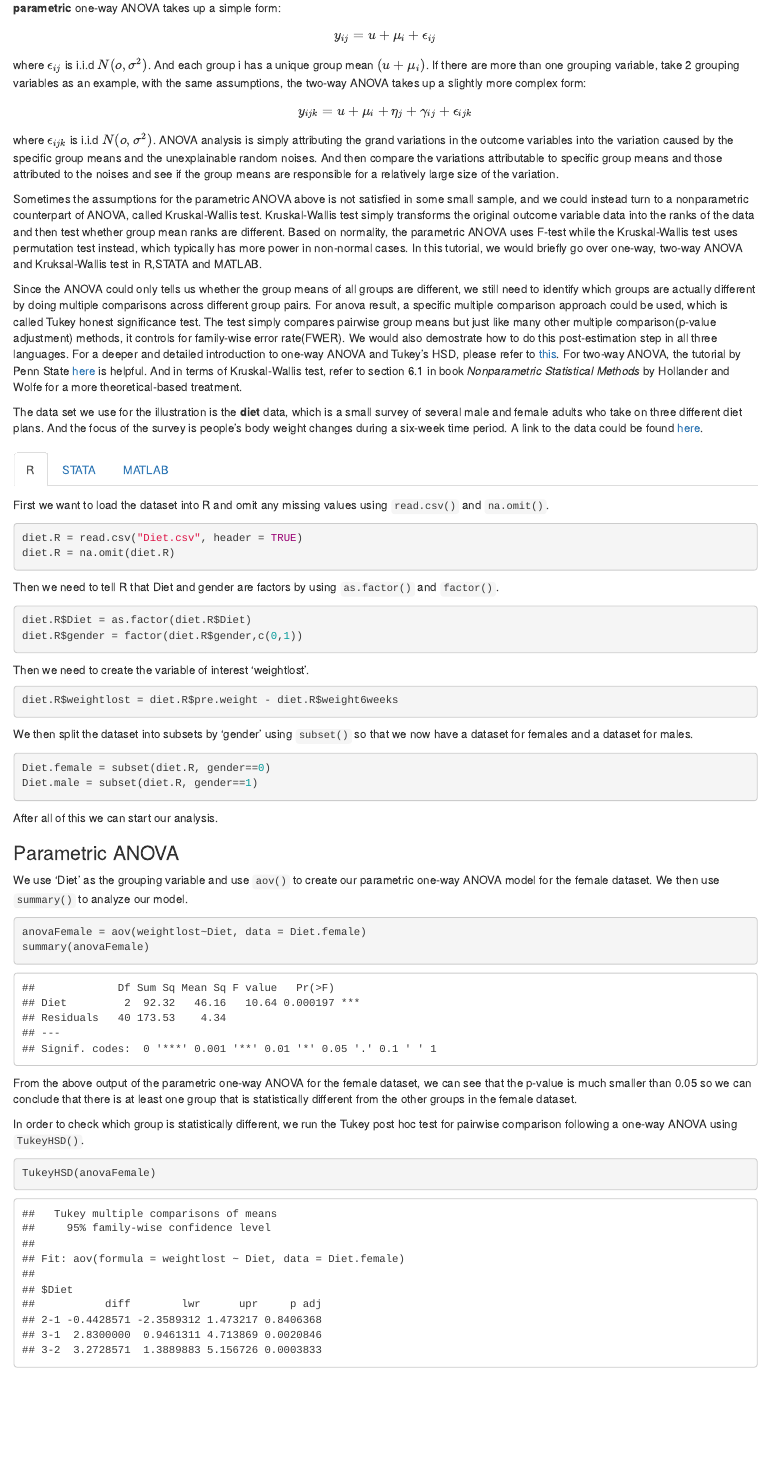
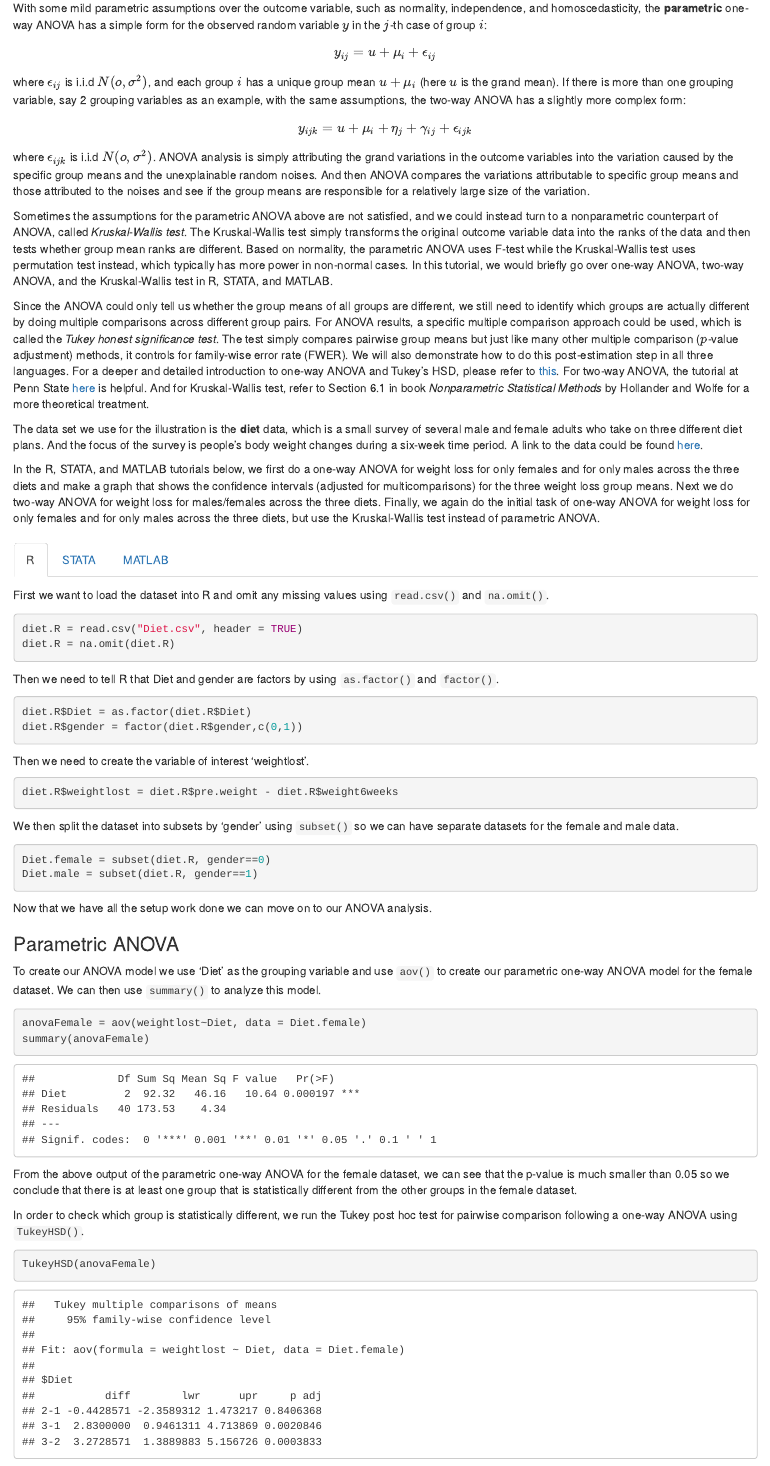
Before and after one commit to tmfiore/STATS506_Project, an R Markdown document (Draft/Draft.Rmd): the page in a window 1100 px wide, from 280 px down before the commit and from 260 px down after it. The pictures show the output file Draft/Draft.html that the author committed with the source, opened offline.

Commit message:
Add files via upload
Final Draft version, ready for submission

````diff
--- a/Draft/Draft.Rmd
+++ b/Draft/Draft.Rmd
@@ -10,30 +10,31 @@ knitr::opts_chunk$set(echo = TRUE)
 ```
 
 # Introduction and Overview
-
-The focus of this tutorial is analysis of variance(ANOVA). ANOVA is a statiscal approach to compare means of an outcome variable of interest across different groups. If there are only two groups, the testing problem could simply use a t-test. But ANOVA makes it possible to test a multiple null hypothesis that compares several groups simulataneously, which would otherwise be tested by several t-tests with larger type I error.
+The focus of this tutorial is *analysis of variance (ANOVA)*. ANOVA is a statistical approach to compare means of an outcome variable of interest across different groups. If there are only two groups, the testing problem could simply use a $t$-test. But ANOVA makes it possible to test a multiple null hypothesis that compares several groups simultaneously, which would otherwise be tested by several $t$-tests with larger type I error.
 
 
-With some mild parametric assumptions over the outcome variable, such as assuming normality, independence and homoskedasticity, the **parametric** one-way ANOVA takes up a simple form:
+With some mild parametric assumptions over the outcome variable, such as normality, independence, and homoscedasticity, the **parametric** one-way ANOVA has a simple form for the observed random variable $y$ in the $j$-th case of group $i$:
 $$
 y_{ij} = u + \mu_i+\epsilon_{ij}
 $$
-where $\epsilon_{ij}$ is i.i.d $N(o,\sigma^2)$. And each group i has a unique group mean $(u+\mu_i)$. If there are more than one grouping variable, take 2 grouping variables as an example, with the same assumptions, the two-way ANOVA takes up a slightly more complex form:
+where $\epsilon_{ij}$ is i.i.d $N(o,\sigma^2)$, and each group $i$ has a unique group mean $u+\mu_i$ (here $u$ is the grand mean). If there is more than one grouping variable, say 2 grouping variables as an example, with the same assumptions, the two-way ANOVA has a slightly more complex form:
 $$
 y_{ijk} = u + \mu_i + \eta_j + \gamma_{ij} + \epsilon_{ijk}
 $$
-where $\epsilon_{ijk}$ is i.i.d $N(o,\sigma^2)$. ANOVA analysis is simply attributing the grand variations in the outcome variables into the variation caused by the specific group means and the unexplainable random noises. And then compare the variations attributable to specific group means and those attributed to the noises and see if the group means are responsible for a relatively large size of the variation.
+where $\epsilon_{ijk}$ is i.i.d $N(o,\sigma^2)$. ANOVA analysis is simply attributing the grand variations in the outcome variables into the variation caused by the specific group means and the unexplainable random noises. And then ANOVA compares the variations attributable to specific group means and those attributed to the noises and see if the group means are responsible for a relatively large size of the variation.
 
-Sometimes the assumptions for the parametric ANOVA above is not satisfied in some small sample, and we could instead turn to a nonparametric counterpart of ANOVA, called Kruskal-Wallis test. Kruskal-Wallis test simply transforms the original outcome variable data into the ranks of the data and then test whether group mean ranks are different. Based on normality, the parametric ANOVA uses F-test while the Kruskal-Wallis test uses permutation test instead, which typically has more power in non-normal cases. In this tutorial, we would briefly go over one-way, two-way ANOVA and Kruksal-Wallis test in R,STATA and MATLAB.
+Sometimes the assumptions for the parametric ANOVA above are not satisfied, and we could instead turn to a nonparametric counterpart of ANOVA, called *Kruskal-Wallis test*. The Kruskal-Wallis test simply transforms the original outcome variable data into the ranks of the data and then tests whether group mean ranks are different. Based on normality, the parametric ANOVA uses F-test while the Kruskal-Wallis test uses permutation test instead, which typically has more power in non-normal cases. In this tutorial, we would briefly go over one-way ANOVA, two-way ANOVA, and the Kruskal-Wallis test in R, STATA, and MATLAB.
 
-Since the ANOVA could only tells us whether the group means of all groups are different, we still need to identify which groups are actually different by doing multiple comparisons across different group pairs. For anova result, a specific multiple comparison approach could be used, which is called Tukey honest significance test. The test simply compares pairwise group means but just like many other multiple comparison(p-value adjustment) methods, it controls for family-wise error rate(FWER).
-We would also demostrate how to do this post-estimation step in all three languages. For a deeper and detailed introduction to one-way ANOVA and Tukey's HSD, please refer to [this](https://www.spss-tutorials.com/anova-what-is-it/#assumptions). For two-way ANOVA, the tutorial by Penn State [here](https://onlinecourses.science.psu.edu/stat500/node/216/) is helpful. And in terms of Kruskal-Wallis test, refer to section 6.1 in book *Nonparametric Statistical Methods* by Hollander and Wolfe for a more theoretical-based treatment.
+Since the ANOVA could only tell us whether the group means of all groups are different, we still need to identify which groups are actually different by doing multiple comparisons across different group pairs. For ANOVA results, a specific multiple comparison approach could be used, which is called the *Tukey honest significance test*. The test simply compares pairwise group means but just like many other multiple comparison ($p$-value adjustment) methods, it controls for family-wise error rate (FWER).
+We will also demonstrate how to do this post-estimation step in all three languages. For a deeper and detailed introduction to one-way ANOVA and Tukey's HSD, please refer to [this](https://www.spss-tutorials.com/anova-what-is-it/#assumptions). For two-way ANOVA, the tutorial at Penn State [here](https://onlinecourses.science.psu.edu/stat500/node/216/) is helpful. And for Kruskal-Wallis test, refer to Section 6.1 in book *Nonparametric Statistical Methods* by Hollander and Wolfe for a more theoretical treatment.
 
 The data set we use for the illustration is the **diet** data, which is a small survey of several male and female adults who take on three different diet plans. And the focus of the survey is people's body weight changes during a six-week time period. A link to the data could be found [here](https://www.sheffield.ac.uk/mash/statistics2/anova).
 
+In the R, STATA, and MATLAB tutorials below, we first do a one-way ANOVA for weight loss for only females and for only males across the three diets and make a graph that shows the confidence intervals (adjusted for multicomparisons) for the three weight loss group means. Next we do two-way ANOVA for weight loss for males/females across the three diets. Finally, we again do the initial task of one-way ANOVA for weight loss for only females and for only males across the three diets, but use the Kruskal-Wallis test instead of parametric ANOVA.
 
 
-#{.tabset}
+
+#{.tabset .tabset-fade}
 
 ## R
 
@@ -57,25 +58,25 @@ Then we need to create the variable of interest 'weightlost'.
 diet.R$weightlost = diet.R$pre.weight - diet.R$weight6weeks
 ```
 
-We then split the dataset into subsets by 'gender' using `subset()` so that we now have a dataset for females and a dataset for males.
+We then split the dataset into subsets by 'gender' using `subset()` so we can have separate datasets for the female and male data.
 
 ```{r}
 Diet.female = subset(diet.R, gender==0)
 Diet.male = subset(diet.R, gender==1)
 ```
 
-After all of this we can start our analysis.
+Now that we have all the setup work done we can move on to our ANOVA analysis.
 
 ### Parametric ANOVA
 
-We use 'Diet' as the grouping variable and use `aov()` to create our parametric one-way ANOVA model for the female dataset. We then use `summary()` to analyze our model.
+To create our ANOVA model we use 'Diet' as the grouping variable and use `aov()` to create our parametric one-way ANOVA model for the female dataset. We can then use `summary()` to analyze this model.
 
 ```{r}
 anovaFemale = aov(weightlost~Diet, data = Diet.female)
 summary(anovaFemale)
 ```
 
-From the above output of the parametric one-way ANOVA for the female dataset, we can see that the p-value is much smaller than 0.05 so we can conclude that there is at least one group that is statistically different from the other groups in the female dataset.
+From the above output of the parametric one-way ANOVA for the female dataset, we can see that the p-value is much smaller than 0.05 so we conclude that there is at least one group that is statistically different from the other groups in the female dataset.
 
 In order to check which group is statistically different, we run the Tukey post hoc test for pairwise comparison following a one-way ANOVA using `TukeyHSD()`.
 
@@ -85,7 +86,7 @@ TukeyHSD(anovaFemale)
 
 From the above result we can see that there is a statistically significant difference in weight loss between the 'Diet 3' group and the 'Diet 1' group and between the 'Diet 3' group and the 'Diet 2' group. Because of this we can determine that the 'Diet 3' group is statistically different from the other two groups.
 
-We then do the same thing for the male dataset.
+Now let's do the same thing for the male dataset.
 
 ```{r}
 anovaMale = aov(weightlost~Diet, data = Diet.male)
@@ -104 +105,2 @@ As you can see there is no statistical significane between the three groups in t
 
+The following plots help visualize these two Tukey post hoc tests. Here is the plot for the female data.
@@ -106,5 +107,5 @@ These plots help visualize these two Tukey post hoc tests. Here is the plot for
 
-```{r}
+```{r message=FALSE}
 library(gplots)
 plotmeans(weightlost~Diet, data = Diet.female)
 ```
````
Also changed, not shown: Draft/Draft.html, Draft/Draft.Rmd (27 more changed lines).
